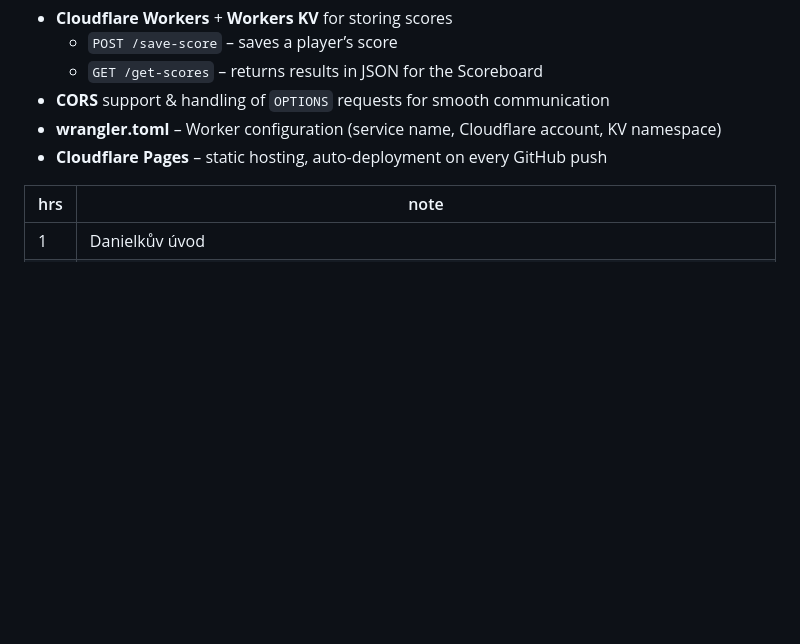
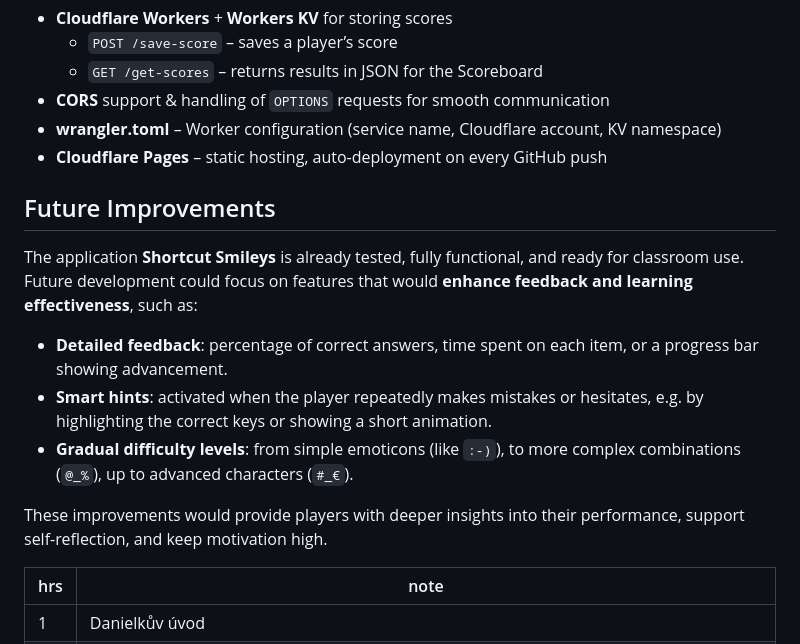
Before and after one commit to aliceree/smileys, a Markdown page: README.md, the part around the change. GitHub-like rendering; blank space fills up the shorter version.

```diff
--- a/README.md
+++ b/README.md
@@ -41,6 +41,17 @@ A didactic game for practicing typing special characters on the Czech QWERTZ key
 - **wrangler.toml** – Worker configuration (service name, Cloudflare account, KV namespace)
 - **Cloudflare Pages** – static hosting, auto-deployment on every GitHub push
 
+## Future Improvements
+
+The application **Shortcut Smileys** is already tested, fully functional, and ready for classroom use.
+Future development could focus on features that would **enhance feedback and learning effectiveness**, such as:
+
+- **Detailed feedback**: percentage of correct answers, time spent on each item, or a progress bar showing advancement.
+- **Smart hints**: activated when the player repeatedly makes mistakes or hesitates, e.g. by highlighting the correct keys or showing a short animation.
+- **Gradual difficulty levels**: from simple emoticons (like `:-)`), to more complex combinations (`@_%`), up to advanced characters (`#_€`).
+
+These improvements would provide players with deeper insights into their performance, support self-reflection, and keep motivation high.
+
 | hrs | note
 | --- | ---
 | 1   |  Danielkův úvod
```
